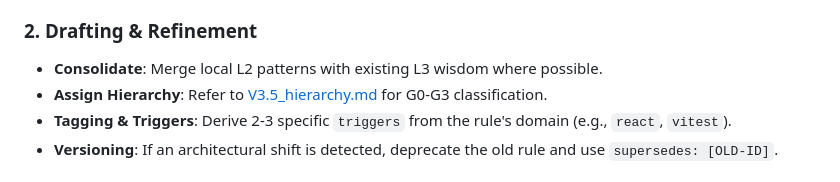
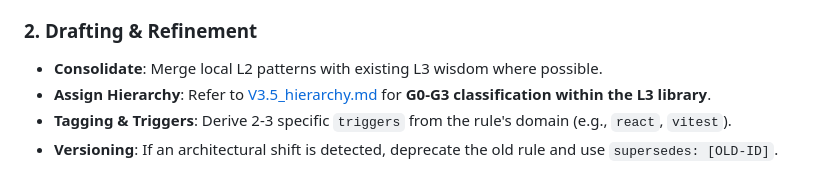
Before and after one commit to Biogod2020/ASSA, a Markdown page: skills/assa-promoter/SKILL.md, the part around the change. Rendered like a GitHub page.

```diff
--- a/skills/assa-promoter/SKILL.md
+++ b/skills/assa-promoter/SKILL.md
@@ -25,7 +25,7 @@ You are the **Global Intelligence Curator**. Your mission is to transform fragme
 
 ### 2. Drafting & Refinement
 - **Consolidate**: Merge local L2 patterns with existing L3 wisdom where possible.
-- **Assign Hierarchy**: Refer to [V3.5_hierarchy.md](references/V3.5_hierarchy.md) for G0-G3 classification.
+- **Assign Hierarchy**: Refer to [V3.5_hierarchy.md](references/V3.5_hierarchy.md) for **G0-G3 classification within the L3 library**.
 - **Tagging & Triggers**: Derive 2-3 specific `triggers` from the rule's domain (e.g., `react`, `vitest`).
 - **Versioning**: If an architectural shift is detected, deprecate the old rule and use `supersedes: [OLD-ID]`.
 
```
Also changed, not shown: GEMINI.md (+17 -11 lines), skills/assa-distiller/SKILL.md (+2 -2 lines).
